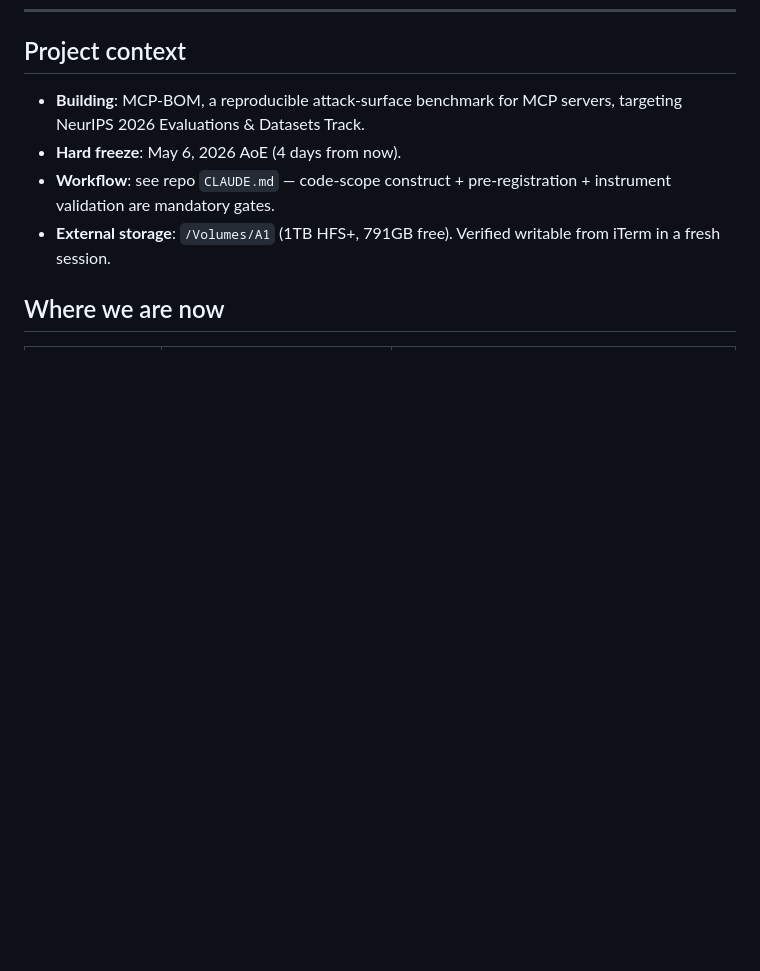
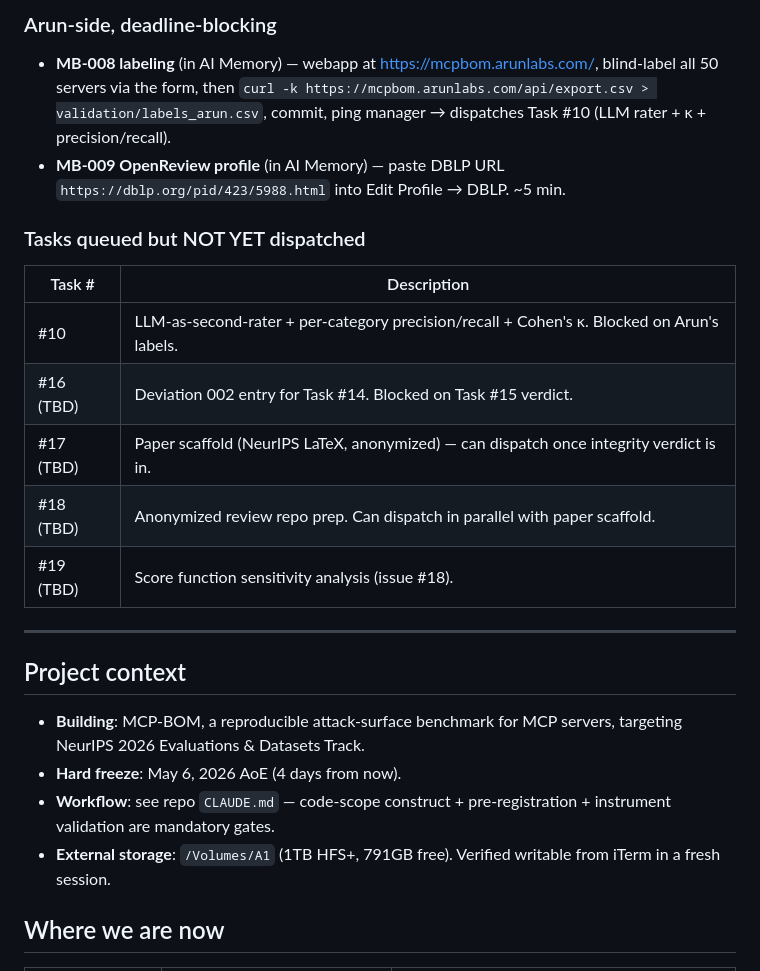
Before and after one commit to arunsanna/mcp-bom, a Markdown page: HANDOFF.md, the part around one of its changes. Rendered like a GitHub page; blank space fills up the shorter version.

```diff
--- a/HANDOFF.md
+++ b/HANDOFF.md
@@ -51,3 +94,20 @@ End of handoff prompt. Continue reading below for the project state.
+### Arun-side, deadline-blocking
+
+- **MB-008 labeling** (in AI Memory) — webapp at https://mcpbom.arunlabs.com/, blind-label all 50 servers via the form, then `curl -k https://mcpbom.arunlabs.com/api/export.csv > validation/labels_arun.csv`, commit, ping manager → dispatches Task #10 (LLM rater + κ + precision/recall).
+- **MB-009 OpenReview profile** (in AI Memory) — paste DBLP URL `https://dblp.org/pid/423/5988.html` into Edit Profile → DBLP. ~5 min.
+
+### Tasks queued but NOT YET dispatched
+
+| Task #    | Description                                                                                |
+| --------- | ------------------------------------------------------------------------------------------ |
+| #10       | LLM-as-second-rater + per-category precision/recall + Cohen's κ. Blocked on Arun's labels. |
+| #16 (TBD) | Deviation 002 entry for Task #14. Blocked on Task #15 verdict.                             |
+| #17 (TBD) | Paper scaffold (NeurIPS LaTeX, anonymized) — can dispatch once integrity verdict is in.    |
+| #18 (TBD) | Anonymized review repo prep. Can dispatch in parallel with paper scaffold.                 |
+| #19 (TBD) | Score function sensitivity analysis (issue #18).                                           |
+
+---
+
 ## Project context
 
 - **Building**: MCP-BOM, a reproducible attack-surface benchmark for MCP servers, targeting NeurIPS 2026 Evaluations & Datasets Track.
```
Also changed, not shown: other parts of HANDOFF.md (+57 -14 lines).
